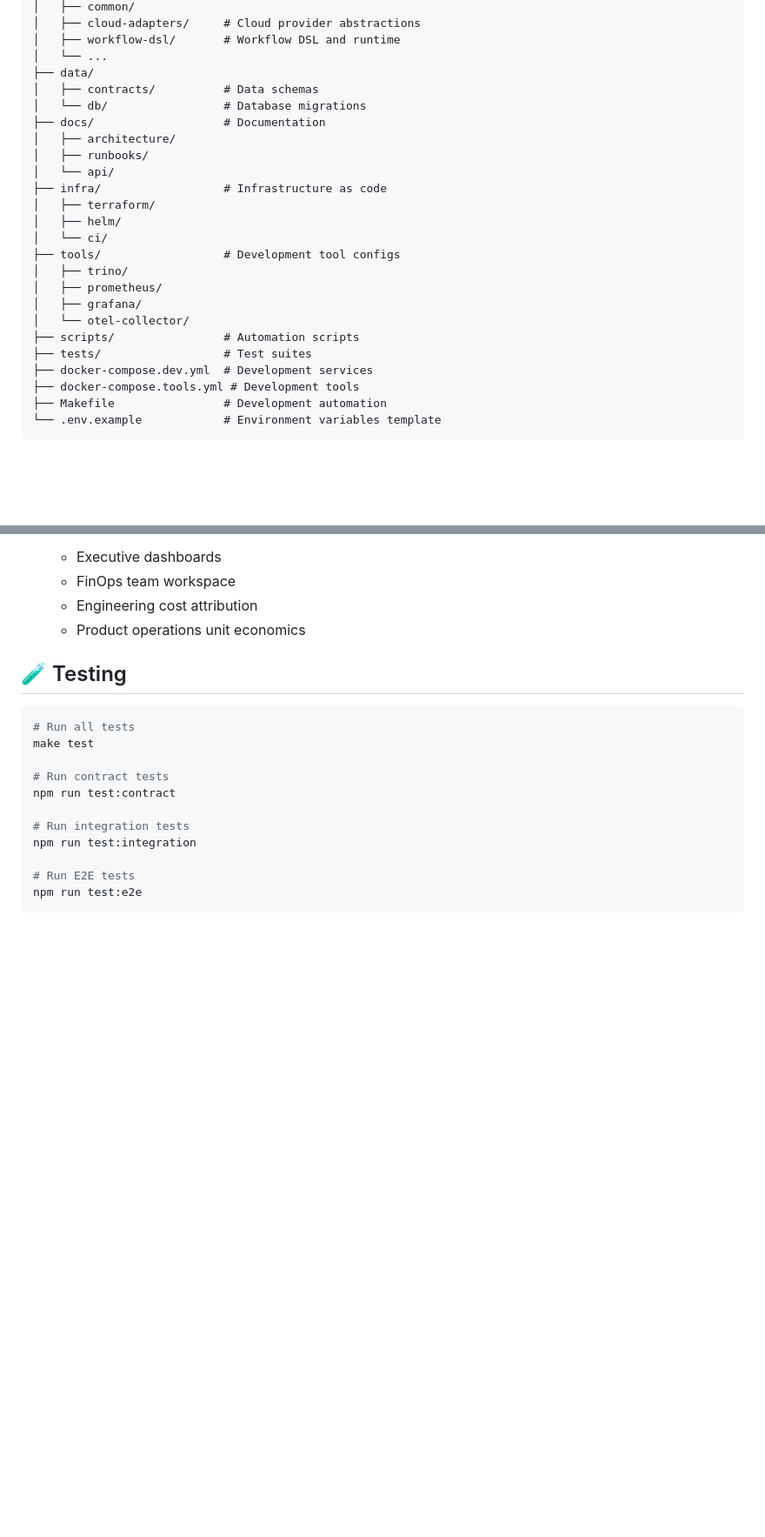
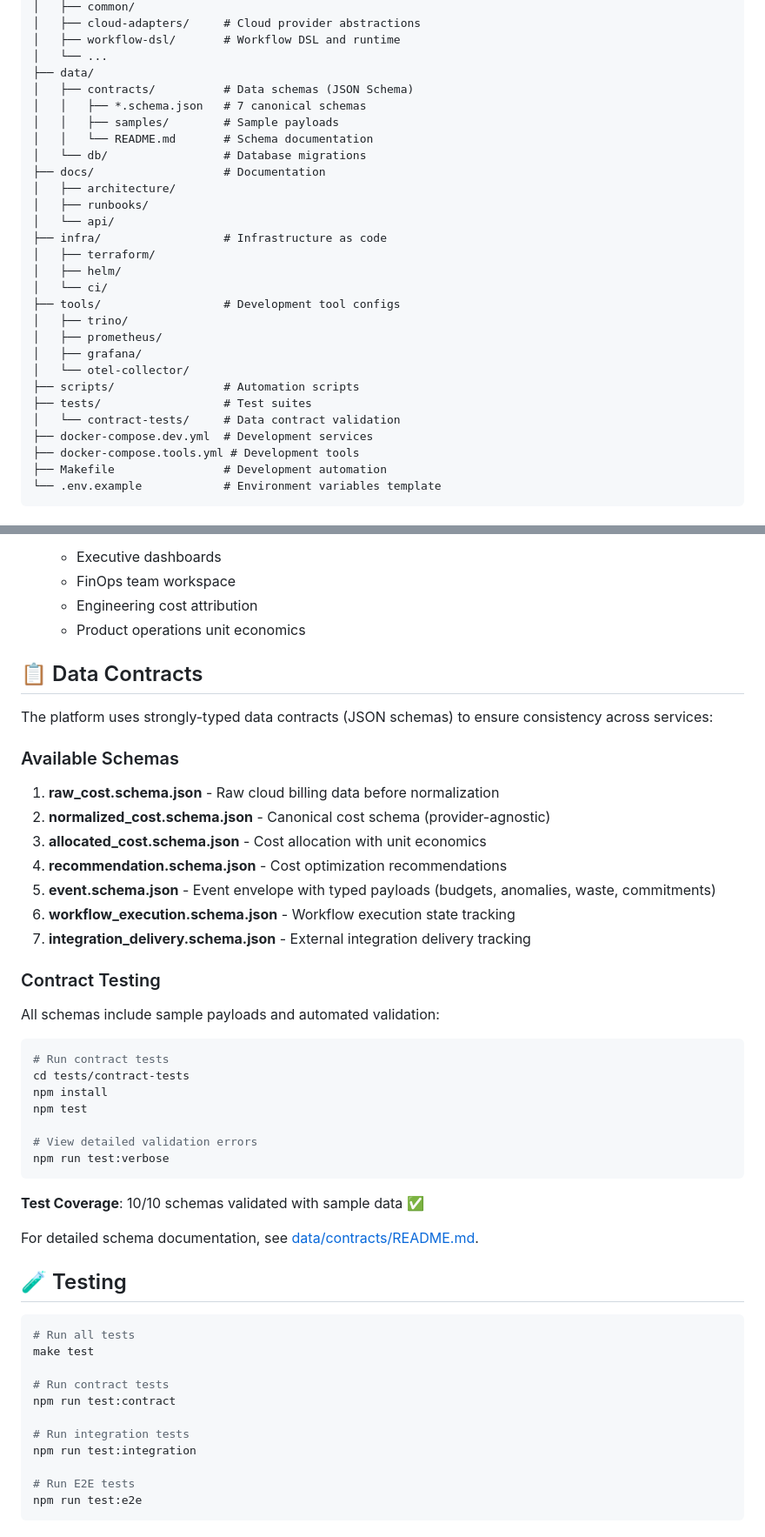
Before and after one commit to sivaatluri/fintek, a Markdown page: README.md, 2 parts joined by grey strips. Shown at 87% size. GitHub-like rendering; blank space fills up the shorter version.

Commit message:
Add comprehensive documentation for data contracts and architecture
Co-authored-by: sivaatluri <52351231+sivaatluri@users.noreply.github.com>

````diff
--- a/README.md
+++ b/README.md
@@ -164,7 +167,10 @@ finops-saas/
 │   ├── workflow-dsl/       # Workflow DSL and runtime
 │   └── ...
 ├── data/
-│   ├── contracts/          # Data schemas
+│   ├── contracts/          # Data schemas (JSON Schema)
+│   │   ├── *.schema.json   # 7 canonical schemas
+│   │   ├── samples/        # Sample payloads
+│   │   └── README.md       # Schema documentation
 │   └── db/                 # Database migrations
 ├── docs/                   # Documentation
 │   ├── architecture/
@@ -181,6 +187,7 @@ finops-saas/
 │   └── otel-collector/
 ├── scripts/                # Automation scripts
 ├── tests/                  # Test suites
+│   └── contract-tests/     # Data contract validation
 ├── docker-compose.dev.yml  # Development services
 ├── docker-compose.tools.yml # Development tools
 ├── Makefile                # Development automation
@@ -248,6 +255,38 @@ This platform follows a cloud-agnostic, microservices architecture:
    - FinOps team workspace
    - Engineering cost attribution
    - Product operations unit economics
+
+## 📋 Data Contracts
+
+The platform uses strongly-typed data contracts (JSON schemas) to ensure consistency across services:
+
+### Available Schemas
+
+1. **raw_cost.schema.json** - Raw cloud billing data before normalization
+2. **normalized_cost.schema.json** - Canonical cost schema (provider-agnostic)
+3. **allocated_cost.schema.json** - Cost allocation with unit economics
+4. **recommendation.schema.json** - Cost optimization recommendations
+5. **event.schema.json** - Event envelope with typed payloads (budgets, anomalies, waste, commitments)
+6. **workflow_execution.schema.json** - Workflow execution state tracking
+7. **integration_delivery.schema.json** - External integration delivery tracking
+
+### Contract Testing
+
+All schemas include sample payloads and automated validation:
+
+```bash
+# Run contract tests
+cd tests/contract-tests
+npm install
+npm test
+
+# View detailed validation errors
+npm run test:verbose
+```
+
+**Test Coverage**: 10/10 schemas validated with sample data ✅
+
+For detailed schema documentation, see [data/contracts/README.md](data/contracts/README.md).
 
 ## 🧪 Testing
 
````
Also changed, not shown: other parts of README.md (+3 -0 lines), docs/architecture/canonical_cost_schema.md (+428 -0 lines), docs/architecture/data_quality_lineage.md (+276 -0 lines).
